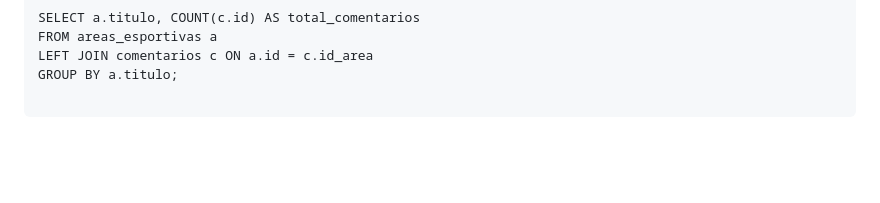
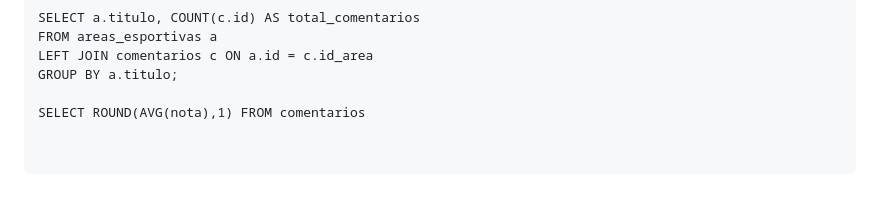
Before and after one commit to MiguelMartini/SportFinderBackend, a Markdown page: README.md, the part around the change. Drawn GitHub-style; blank space fills up the shorter version.

````diff
--- a/README.md
+++ b/README.md
@@ -212,4 +212,7 @@ FROM areas_esportivas a
 LEFT JOIN comentarios c ON a.id = c.id_area
 GROUP BY a.titulo;
 
+SELECT ROUND(AVG(nota),1) FROM comentarios
+
+
 ```
````
